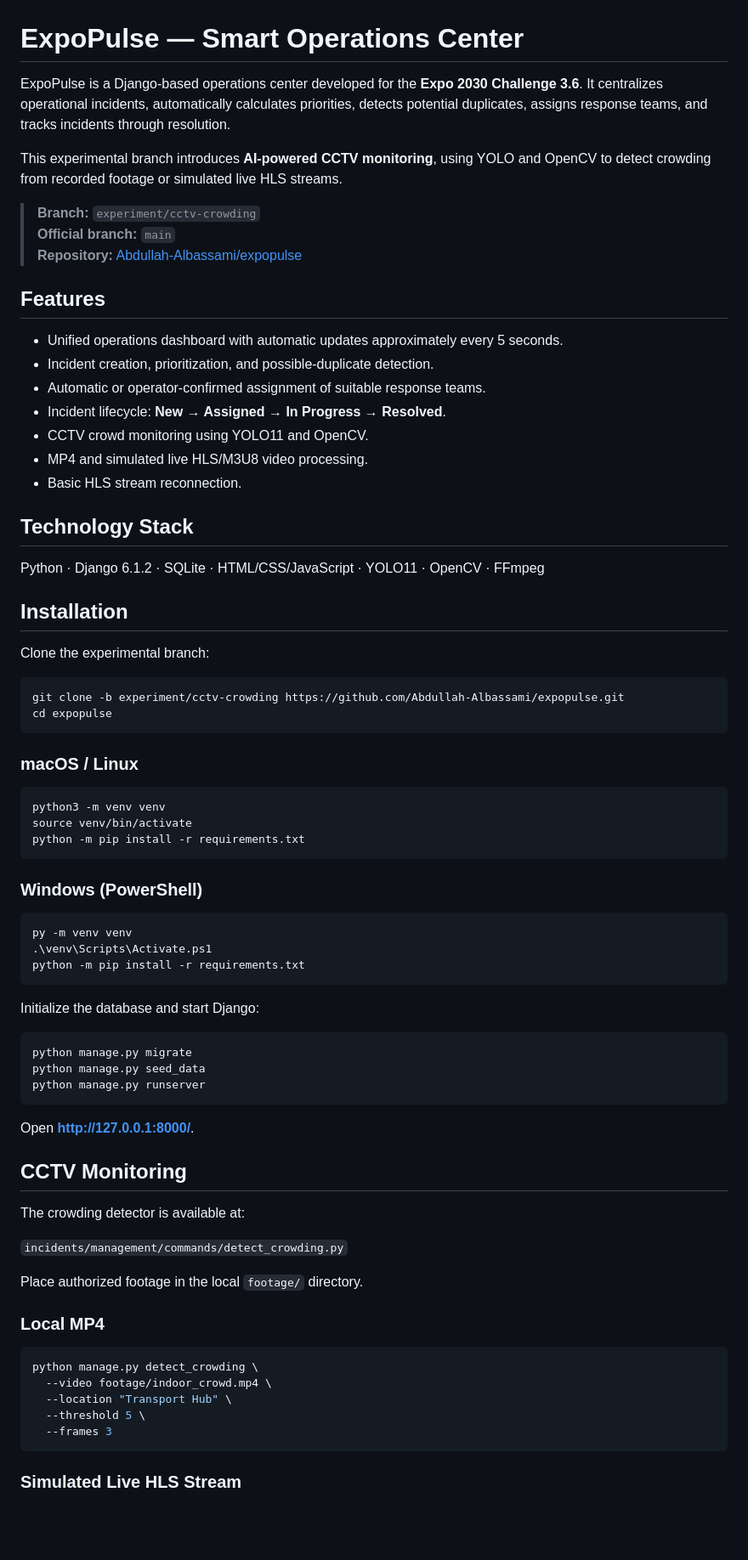
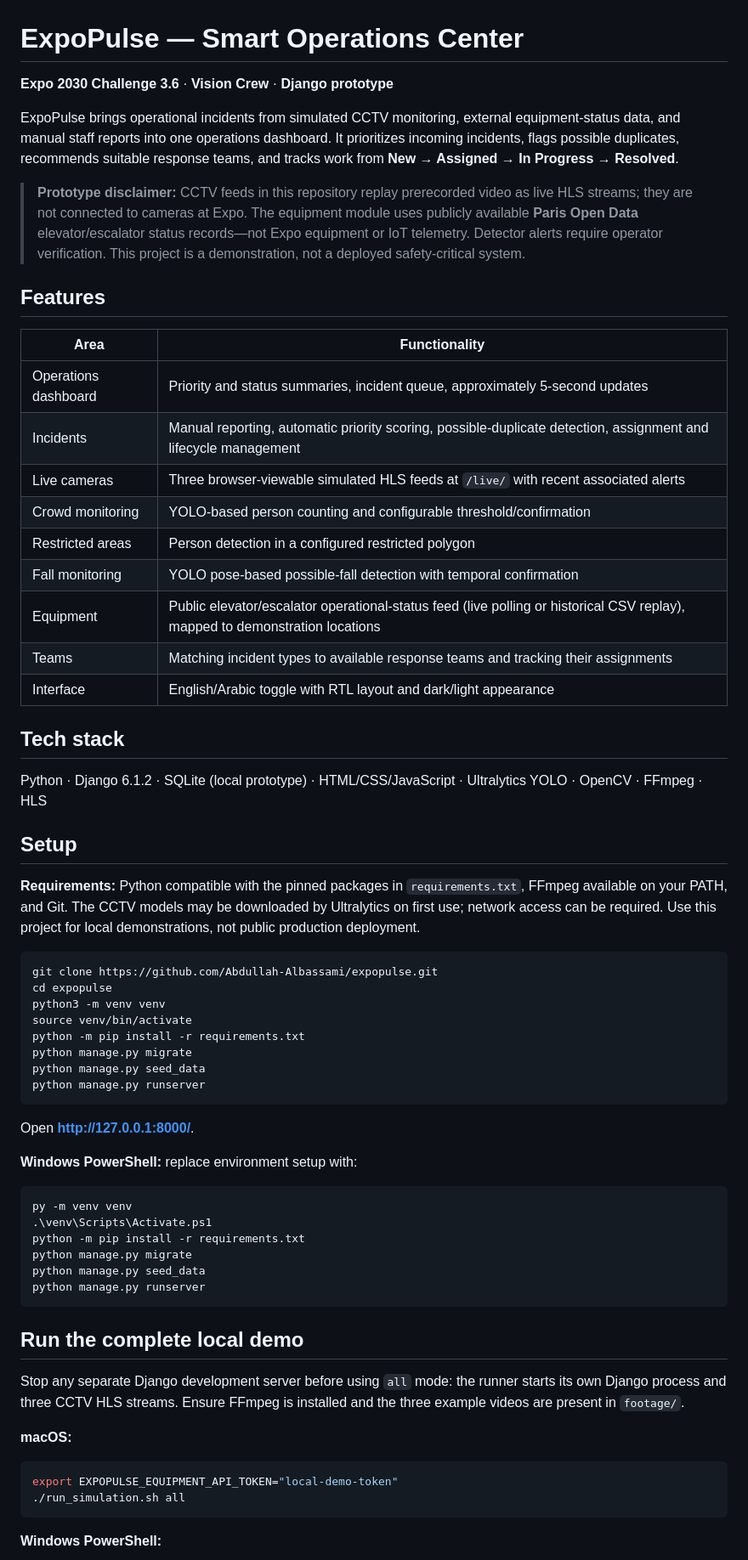
Before and after one commit to Abdullah-Albassami/expopulse, a Markdown page: README.md, the part around one of its changes. Shown at 85% size. Rendered like a GitHub page; blank space fills up the shorter version.

Commit message:
docs: replace outdated experimental README with submission guide

````diff
--- a/README.md
+++ b/README.md
@@ -1,55 +1,39 @@
 # ExpoPulse — Smart Operations Center
 
-ExpoPulse is a Django-based operations center developed for the **Expo 2030 Challenge 3.6**. It centralizes operational incidents, automatically calculates priorities, detects potential duplicates, assigns response teams, and tracks incidents through resolution.
+**Expo 2030 Challenge 3.6** · **Vision Crew** · **Django prototype**
 
-This experimental branch introduces **AI-powered CCTV monitoring**, using YOLO and OpenCV to detect crowding from recorded footage or simulated live HLS streams.
+ExpoPulse brings operational incidents from simulated CCTV monitoring, external equipment-status data, and manual staff reports into one operations dashboard. It prioritizes incoming incidents, flags possible duplicates, recommends suitable response teams, and tracks work from **New → Assigned → In Progress → Resolved**.
 
-> **Branch:** `experiment/cctv-crowding`
-> **Official branch:** `main`
-> **Repository:** [Abdullah-Albassami/expopulse](https://github.com/Abdullah-Albassami/expopulse)
+> **Prototype disclaimer:** CCTV feeds in this repository replay prerecorded video as live HLS streams; they are not connected to cameras at Expo. The equipment module uses publicly available **Paris Open Data** elevator/escalator status records—not Expo equipment or IoT telemetry. Detector alerts require operator verification. This project is a demonstration, not a deployed safety-critical system.
 
 ## Features
 
-- Unified operations dashboard with automatic updates approximately every 5 seconds.
-- Incident creation, prioritization, and possible-duplicate detection.
-- Automatic or operator-confirmed assignment of suitable response teams.
-- Incident lifecycle: **New → Assigned → In Progress → Resolved**.
-- CCTV crowd monitoring using YOLO11 and OpenCV.
-- MP4 and simulated live HLS/M3U8 video processing.
-- Basic HLS stream reconnection.
+| Area | Functionality |
+|---|---|
+| Operations dashboard | Priority and status summaries, incident queue, approximately 5-second updates |
+| Incidents | Manual reporting, automatic priority scoring, possible-duplicate detection, assignment and lifecycle management |
+| Live cameras | Three browser-viewable simulated HLS feeds at `/live/` with recent associated alerts |
+| Crowd monitoring | YOLO-based person counting and configurable threshold/confirmation |
+| Restricted areas | Person detection in a configured restricted polygon |
+| Fall monitoring | YOLO pose-based possible-fall detection with temporal confirmation |
+| Equipment | Public elevator/escalator operational-status feed (live polling or historical CSV replay), mapped to demonstration locations |
+| Teams | Matching incident types to available response teams and tracking their assignments |
+| Interface | English/Arabic toggle with RTL layout and dark/light appearance |
 
-## Technology Stack
+## Tech stack
 
-Python · Django 6.1.2 · SQLite · HTML/CSS/JavaScript · YOLO11 · OpenCV · FFmpeg
+Python · Django 6.1.2 · SQLite (local prototype) · HTML/CSS/JavaScript · Ultralytics YOLO · OpenCV · FFmpeg · HLS
 
-## Installation
+## Setup
 
-Clone the experimental branch:
+**Requirements:** Python compatible with the pinned packages in `requirements.txt`, FFmpeg available on your PATH, and Git. The CCTV models may be downloaded by Ultralytics on first use; network access can be required. Use this project for local demonstrations, not public production deployment.
 
 ```bash
-git clone -b experiment/cctv-crowding https://github.com/Abdullah-Albassami/expopulse.git
+git clone https://github.com/Abdullah-Albassami/expopulse.git
 cd expopulse
-```
-
-### macOS / Linux
-
-```bash
 python3 -m venv venv
 source venv/bin/activate
 python -m pip install -r requirements.txt
-```
-
-### Windows (PowerShell)
-
-```powershell
-py -m venv venv
-.\venv\Scripts\Activate.ps1
-python -m pip install -r requirements.txt
-```
-
-Initialize the database and start Django:
-
-```bash
 python manage.py migrate
 python manage.py seed_data
 python manage.py runserver
@@ -57,23 +41,27 @@ python manage.py runserver
 
 Open **http://127.0.0.1:8000/**.
 
-## CCTV Monitoring
+**Windows PowerShell:** replace environment setup with:
 
-The crowding detector is available at:
+```powershell
+py -m venv venv
+.\venv\Scripts\Activate.ps1
+python -m pip install -r requirements.txt
+python manage.py migrate
+python manage.py seed_data
+python manage.py runserver
+```
 
-`incidents/management/commands/detect_crowding.py`
+## Run the complete local demo
 
-Place authorized footage in the local `footage/` directory.
+Stop any separate Django development server before using `all` mode: the runner starts its own Django process and three CCTV HLS streams. Ensure FFmpeg is installed and the three example videos are present in `footage/`.
 
-### Local MP4
+**macOS:**
 
 ```bash
-python manage.py detect_crowding \
-  --video footage/indoor_crowd.mp4 \
-  --location "Transport Hub" \
-  --threshold 5 \
-  --frames 3
+export EXPOPULSE_EQUIPMENT_API_TOKEN="local-demo-token"
+./run_simulation.sh all
 ```
 
-### Simulated Live HLS Stream
+**Windows PowerShell:**
 
````
Also changed, not shown: other parts of README.md (+49 -59 lines).
